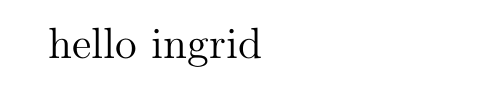
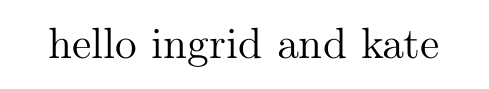
Before and after one commit to wfmackey/my-foxy-foxie-report, a LaTeX thesis (Report.tex): part of page 1 of 21, cut so that both start at the same text. Compiled offline with pdfLaTeX.

Commit message:
add kate

```diff
--- a/Report.tex
+++ b/Report.tex
@@ -3,7 +3,7 @@
 
 
 
-	hello ingrid
+	hello ingrid and kate
 
 % Key notes:
 % 		- 	please do not put comments before \documentclass
```
